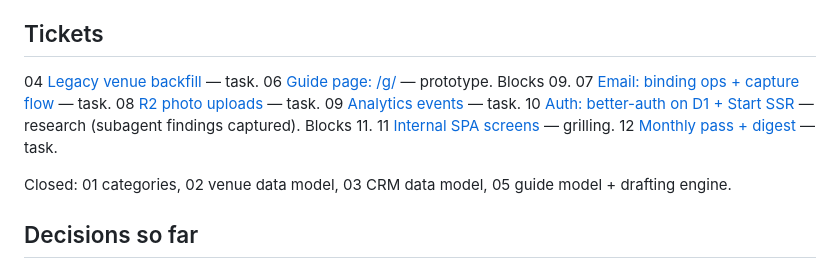
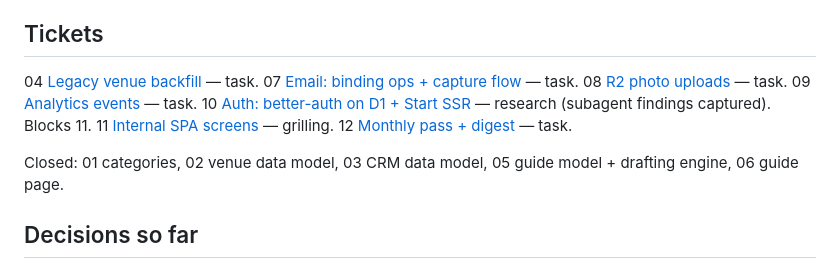
Before and after one commit to jokull/rvkfoodie, a Markdown page: .wayfinder/map.md, the part around the change. Rendered like a GitHub page.

Commit message:
Update map: 06 closed

```diff
--- a/.wayfinder/map.md
+++ b/.wayfinder/map.md
@@ -34,7 +34,6 @@ build tickets as the frontier resolves.
 ## Tickets
 
 04 [Legacy venue backfill](tickets/04-legacy-venue-backfill.md) — task.
-06 [Guide page: /g/<slug>](tickets/06-guide-page.md) — prototype. Blocks 09.
 07 [Email: binding ops + capture flow](tickets/07-email-capture.md) — task.
 08 [R2 photo uploads](tickets/08-r2-photo-uploads.md) — task.
 09 [Analytics events](tickets/09-analytics-events.md) — task.
@@ -44,7 +43,7 @@ build tickets as the frontier resolves.
 12 [Monthly pass + digest](tickets/12-monthly-pass-digest.md) — task.
 
 Closed: 01 categories, 02 venue data model, 03 CRM data model,
-05 guide model + drafting engine.
+05 guide model + drafting engine, 06 guide page.
 
 ## Decisions so far
 
```
